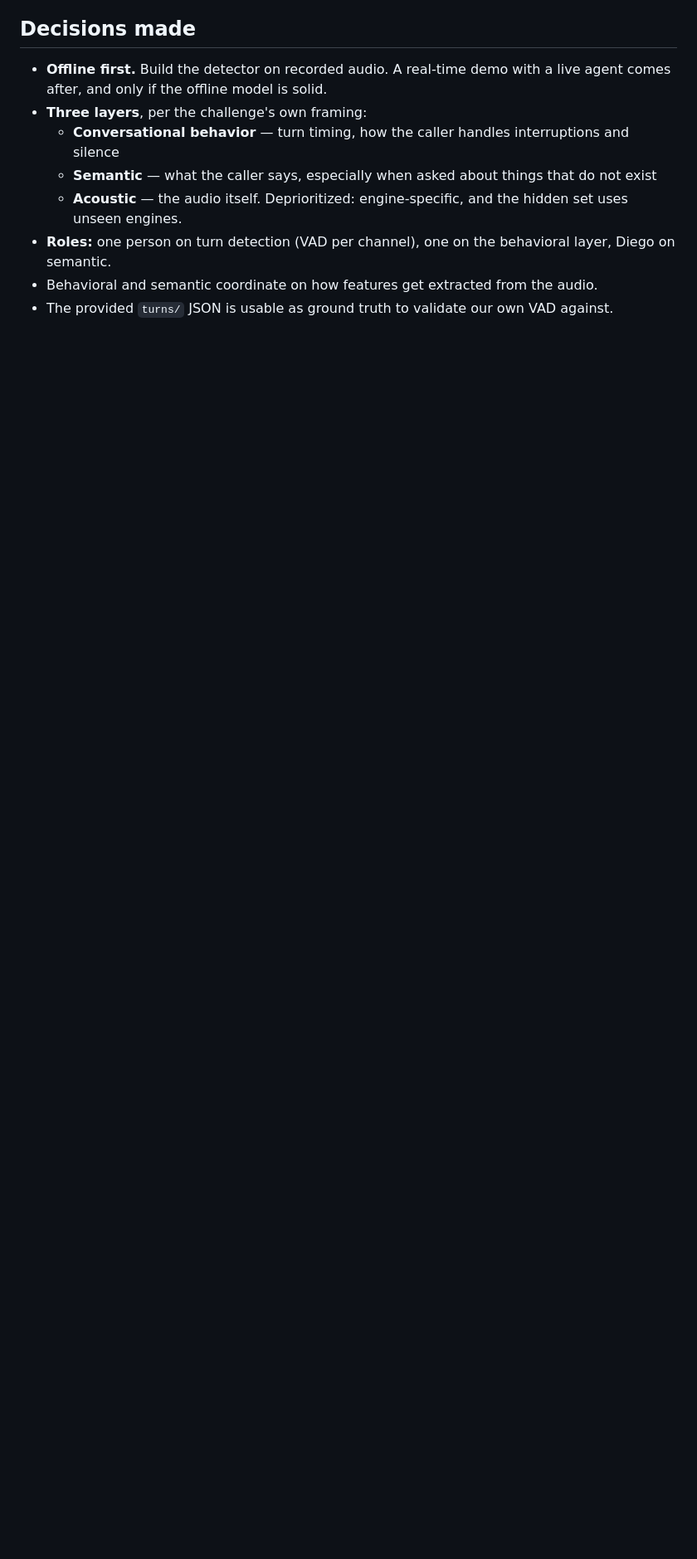
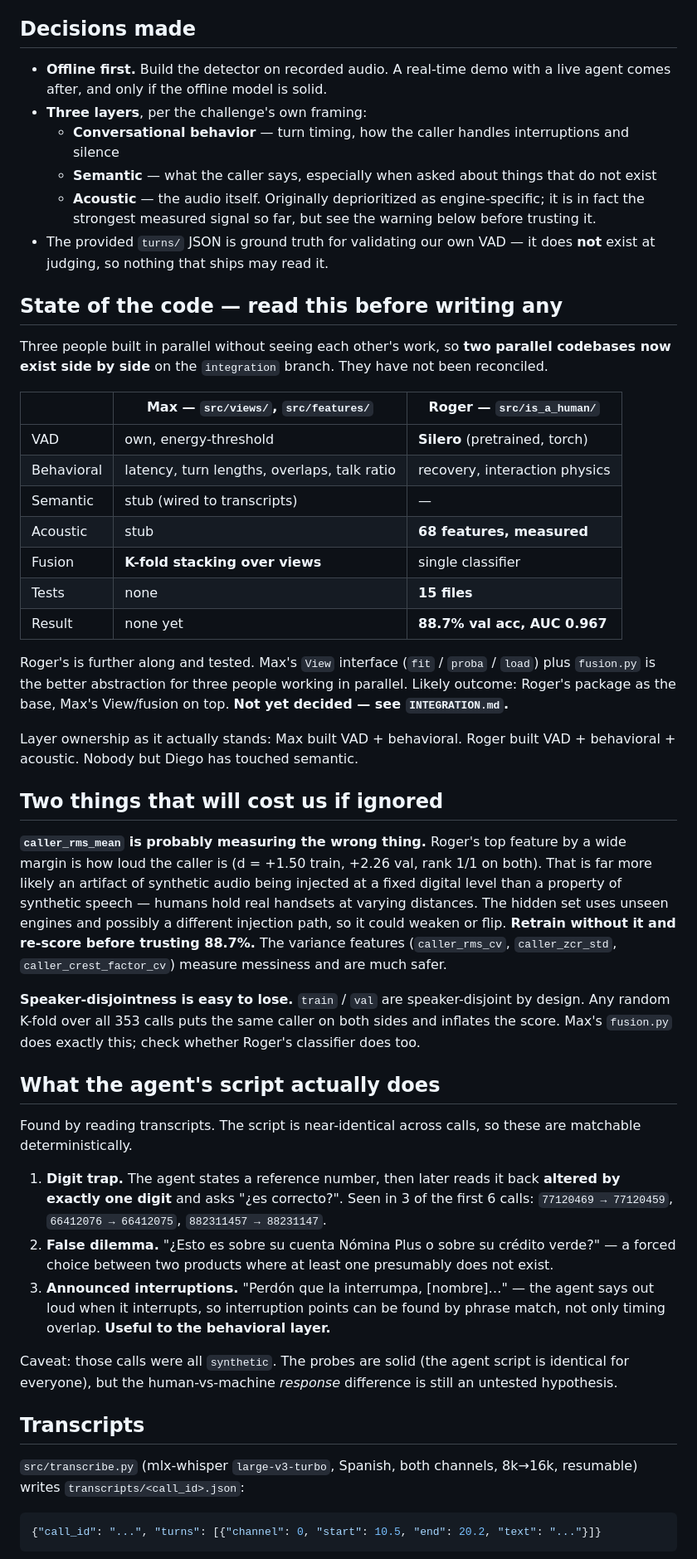
Before and after one commit to diegoferra5/is-a-human, a Markdown page: CLAUDE.md, the part around one of its changes. Shown at 83% size. Drawn GitHub-style; blank space fills up the shorter version.

Commit message:
Update CLAUDE.md for the two-codebase reality
The old version described a team of three working on separate layers and listed
the layer design as the main open question. That is no longer the situation:
two people independently built VAD + behavioral + an API, one of them also built
the acoustic layer and has a measured result, and nobody has touched semantic.

Adds: the side-by-side comparison of both codebases, the caller_rms_mean warning,
the speaker-disjointness trap, what the agent's script actually does (digit trap,
false dilemma, announced interruptions), and the rule that transcripts can never
be committed because the agent names the bank in every call.

Co-Authored-By: Claude Opus 5 (1M context) <noreply@anthropic.com>
Claude-Session: https://claude.ai/code/session_01EdrQGDkX3ajUYYM5MMLbfC

````diff
--- a/CLAUDE.md
+++ b/CLAUDE.md
@@ -47,7 +47,48 @@ Cloned locally into `dataset/` (gitignored). Audio ships as a separate release z
 - **Three layers**, per the challenge's own framing:
   - **Conversational behavior** — turn timing, how the caller handles interruptions and silence
   - **Semantic** — what the caller says, especially when asked about things that do not exist
-  - **Acoustic** — the audio itself. Deprioritized: engine-specific, and the hidden set uses unseen engines.
-- **Roles:** one person on turn detection (VAD per channel), one on the behavioral layer, Diego on semantic.
-- Behavioral and semantic coordinate on how features get extracted from the audio.
-- The provided `turns/` JSON is usable as ground truth to validate our own VAD against.
+  - **Acoustic** — the audio itself. Originally deprioritized as engine-specific; it is in fact the strongest measured signal so far, but see the warning below before trusting it.
+- The provided `turns/` JSON is ground truth for validating our own VAD — it does **not** exist at judging, so nothing that ships may read it.
+
+## State of the code — read this before writing any
+
+Three people built in parallel without seeing each other's work, so **two parallel codebases now exist side by side** on the `integration` branch. They have not been reconciled.
+
+| | Max — `src/views/`, `src/features/` | Roger — `src/is_a_human/` |
+| --- | --- | --- |
+| VAD | own, energy-threshold | **Silero** (pretrained, torch) |
+| Behavioral | latency, turn lengths, overlaps, talk ratio | recovery, interaction physics |
+| Semantic | stub (wired to transcripts) | — |
+| Acoustic | stub | **68 features, measured** |
+| Fusion | **K-fold stacking over views** | single classifier |
+| Tests | none | **15 files** |
+| Result | none yet | **88.7% val acc, AUC 0.967** |
+
+Roger's is further along and tested. Max's `View` interface (`fit` / `proba` / `load`) plus `fusion.py` is the better abstraction for three people working in parallel. Likely outcome: Roger's package as the base, Max's View/fusion on top. **Not yet decided — see `INTEGRATION.md`.**
+
+Layer ownership as it actually stands: Max built VAD + behavioral. Roger built VAD + behavioral + acoustic. Nobody but Diego has touched semantic.
+
+## Two things that will cost us if ignored
+
+**`caller_rms_mean` is probably measuring the wrong thing.** Roger's top feature by a wide margin is how loud the caller is (d = +1.50 train, +2.26 val, rank 1/1 on both). That is far more likely an artifact of synthetic audio being injected at a fixed digital level than a property of synthetic speech — humans hold real handsets at varying distances. The hidden set uses unseen engines and possibly a different injection path, so it could weaken or flip. **Retrain without it and re-score before trusting 88.7%.** The variance features (`caller_rms_cv`, `caller_zcr_std`, `caller_crest_factor_cv`) measure messiness and are much safer.
+
+**Speaker-disjointness is easy to lose.** `train` / `val` are speaker-disjoint by design. Any random K-fold over all 353 calls puts the same caller on both sides and inflates the score. Max's `fusion.py` does exactly this; check whether Roger's classifier does too.
+
+## What the agent's script actually does
+
+Found by reading transcripts. The script is near-identical across calls, so these are matchable deterministically.
+
+1. **Digit trap.** The agent states a reference number, then later reads it back **altered by exactly one digit** and asks "¿es correcto?". Seen in 3 of the first 6 calls: `77120469 → 77120459`, `66412076 → 66412075`, `882311457 → 88231147`.
+2. **False dilemma.** "¿Esto es sobre su cuenta Nómina Plus o sobre su crédito verde?" — a forced choice between two products where at least one presumably does not exist.
+3. **Announced interruptions.** "Perdón que la interrumpa, [nombre]…" — the agent says out loud when it interrupts, so interruption points can be found by phrase match, not only timing overlap. **Useful to the behavioral layer.**
+
+Caveat: those calls were all `synthetic`. The probes are solid (the agent script is identical for everyone), but the human-vs-machine *response* difference is still an untested hypothesis.
+
+## Transcripts
+
+`src/transcribe.py` (mlx-whisper `large-v3-turbo`, Spanish, both channels, 8k→16k, resumable) writes `transcripts/<call_id>.json`:
+
+```json
+{"call_id": "...", "turns": [{"channel": 0, "start": 10.5, "end": 20.2, "text": "..."}]}
+```
+
````
Also changed, not shown: other parts of CLAUDE.md (+14 -2 lines).
